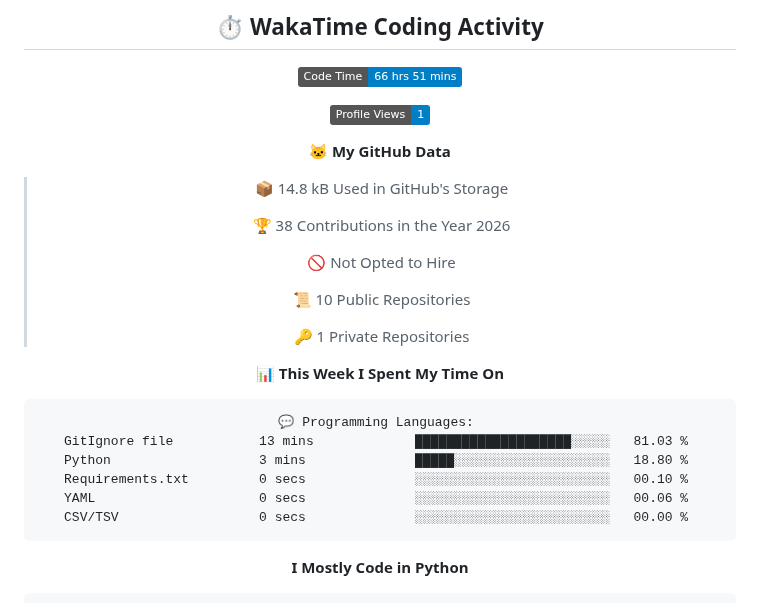
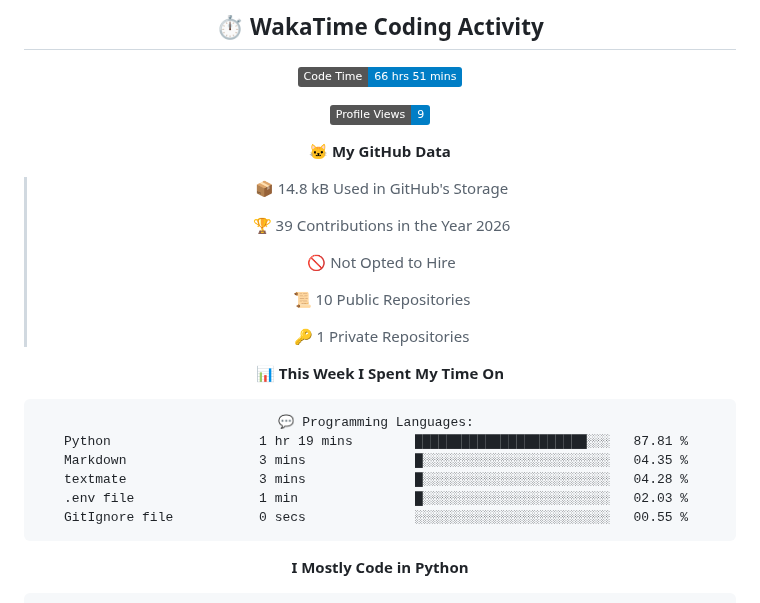
Before and after one commit to Qingshan2077/Qingshan2077, a Markdown page: README.md, the part around one of its changes. GitHub-like rendering; badges without logos.

Commit message:
Updated with Dev Metrics

````diff
--- a/README.md
+++ b/README.md
@@ -72,13 +72,13 @@
 <!--START_SECTION:waka-->
 ![Code Time](http://img.shields.io/badge/Code%20Time-66%20hrs%2051%20mins-blue?style=flat)
 
-![Profile Views](http://img.shields.io/badge/Profile%20Views-1-blue?style=flat)
+![Profile Views](http://img.shields.io/badge/Profile%20Views-9-blue?style=flat)
 
 **🐱 My GitHub Data**
 
 > 📦 14.8 kB Used in GitHub's Storage
  >
-> 🏆 38 Contributions in the Year 2026
+> 🏆 39 Contributions in the Year 2026
  >
 > 🚫 Not Opted to Hire
  >
@@ -90,11 +90,11 @@
 
 ```text
 💬 Programming Languages:
-GitIgnore file           13 mins             ████████████████████░░░░░   81.03 %
-Python                   3 mins              █████░░░░░░░░░░░░░░░░░░░░   18.80 %
-Requirements.txt         0 secs              ░░░░░░░░░░░░░░░░░░░░░░░░░   00.10 %
-YAML                     0 secs              ░░░░░░░░░░░░░░░░░░░░░░░░░   00.06 %
-CSV/TSV                  0 secs              ░░░░░░░░░░░░░░░░░░░░░░░░░   00.00 %
+Python                   1 hr 19 mins        ██████████████████████░░░   87.81 %
+Markdown                 3 mins              █░░░░░░░░░░░░░░░░░░░░░░░░   04.35 %
+textmate                 3 mins              █░░░░░░░░░░░░░░░░░░░░░░░░   04.28 %
+.env file                1 min               █░░░░░░░░░░░░░░░░░░░░░░░░   02.03 %
+GitIgnore file           0 secs              ░░░░░░░░░░░░░░░░░░░░░░░░░   00.55 %
 ```
 
 **I Mostly Code in Python**
````
Also changed, not shown: other parts of README.md (+1 -1 lines), assets/bar_graph.png.
